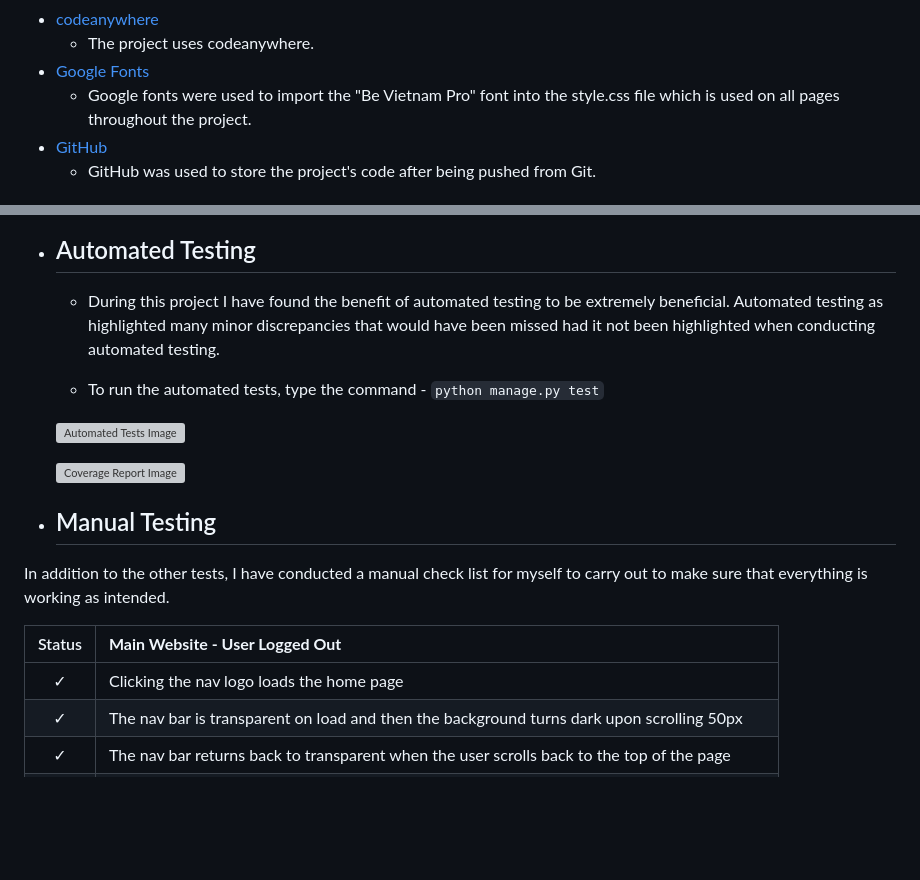
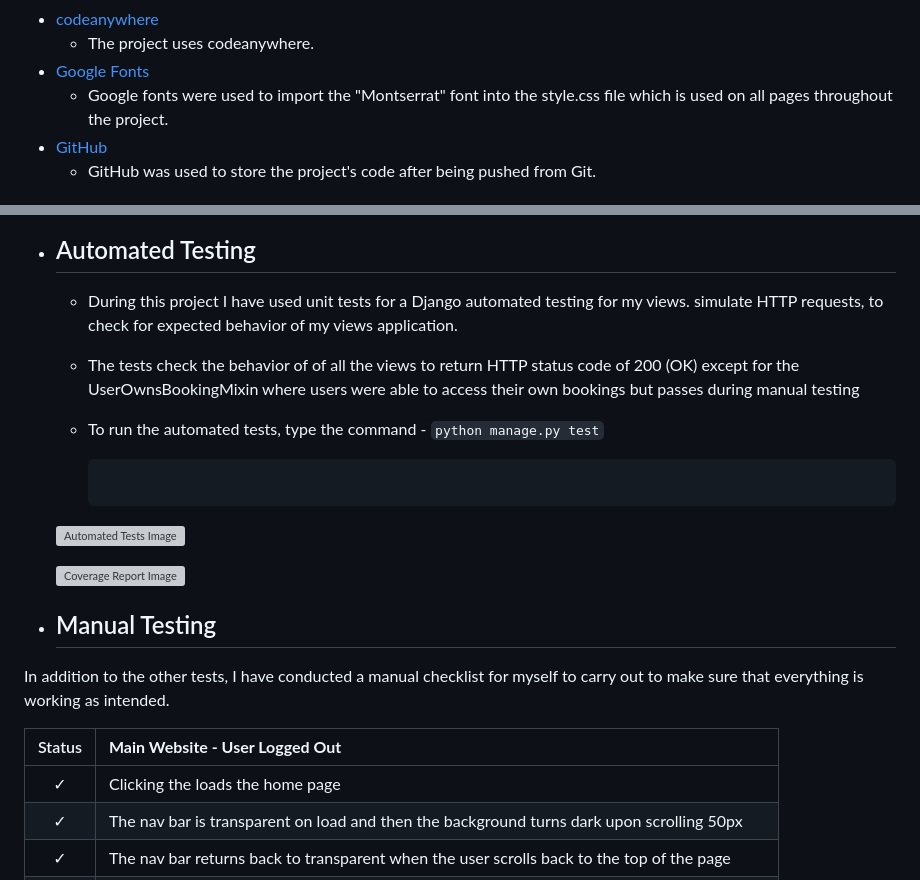
Before and after one commit to Awsomenesss/Restaurant-booking, a Markdown page: README.md, 2 parts joined by grey strips. Rendered like a GitHub page; blank space fills up the shorter version; grey boxes are pictures that could not be loaded.

````diff
--- a/README.md
+++ b/README.md
@@ -201,7 +201,7 @@ The user will then need to select a date, time, number of guests and enter any a
 -   [codeanywhere](https://app.codeanywhere.com/)
     -   The project uses codeanywhere.
 -   [Google Fonts](https://fonts.google.com/)
-    -   Google fonts were used to import the "Be Vietnam Pro" font into the style.css file which is used on all pages throughout the project.
+    -   Google fonts were used to import the "Montserrat" font into the style.css file which is used on all pages throughout the project.
 -   [GitHub](https://github.com/)
     -   GitHub was used to store the project's code after being pushed from Git.
 
@@ -253,8 +223,13 @@ The user will then need to select a date, time, number of guests and enter any a
 
 * ## Automated Testing
-    * During this project I have found the benefit of automated testing to be extremely beneficial. Automated testing as highlighted many minor discrepancies that would have been missed had it not been highlighted when conducting automated testing.
+    * During this project I have used  unit tests for a Django automated testing for my views. simulate HTTP requests, to check for expected behavior of my views application.
+    * The tests check the behavior of of all the views to return HTTP status code of 200 (OK) except for the UserOwnsBookingMixin where users were able to access their own bookings
+      but passes during manual testing
+    * To run the automated tests, type the command - ```python manage.py test```
 
-    * To run the automated tests, type the command - ```python manage.py test```
+      ```python
+
+      ```
 
     ![Automated Tests Image](static/images/readme-images/automated-tests-image.png)
 
@@ -262,12 +237,12 @@ The user will then need to select a date, time, number of guests and enter any a
 
 
 * ## Manual Testing
-In addition to the other tests, I have conducted a manual check list for myself to carry out to make sure that everything is working as intended.
+In addition to the other tests, I have conducted a manual checklist for myself to carry out to make sure that everything is working as intended.
 
 
 | Status | **Main Website - User Logged Out**
 |:-------:|:--------|
-| &check; | Clicking the nav logo loads the home page
+| &check; | Clicking the  loads the home page
 | &check; | The nav bar is transparent on load and then the background turns dark upon scrolling 50px
 | &check; | The nav bar returns back to transparent when the user scrolls back to the top of the page
 | &check; | Clicking the Home button on the nav bar loads the home page
````
Also changed, not shown: other parts of README.md (+1 -31 lines).
